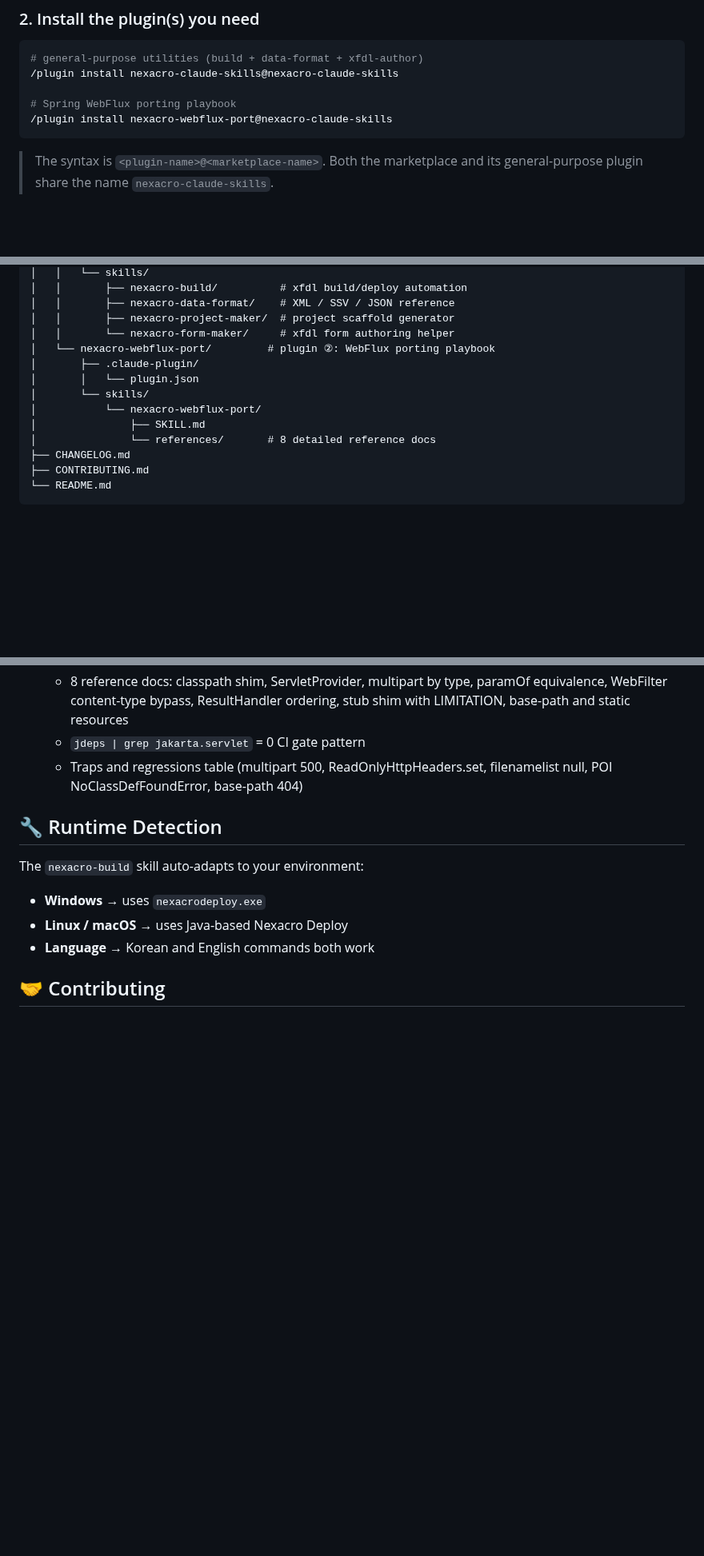
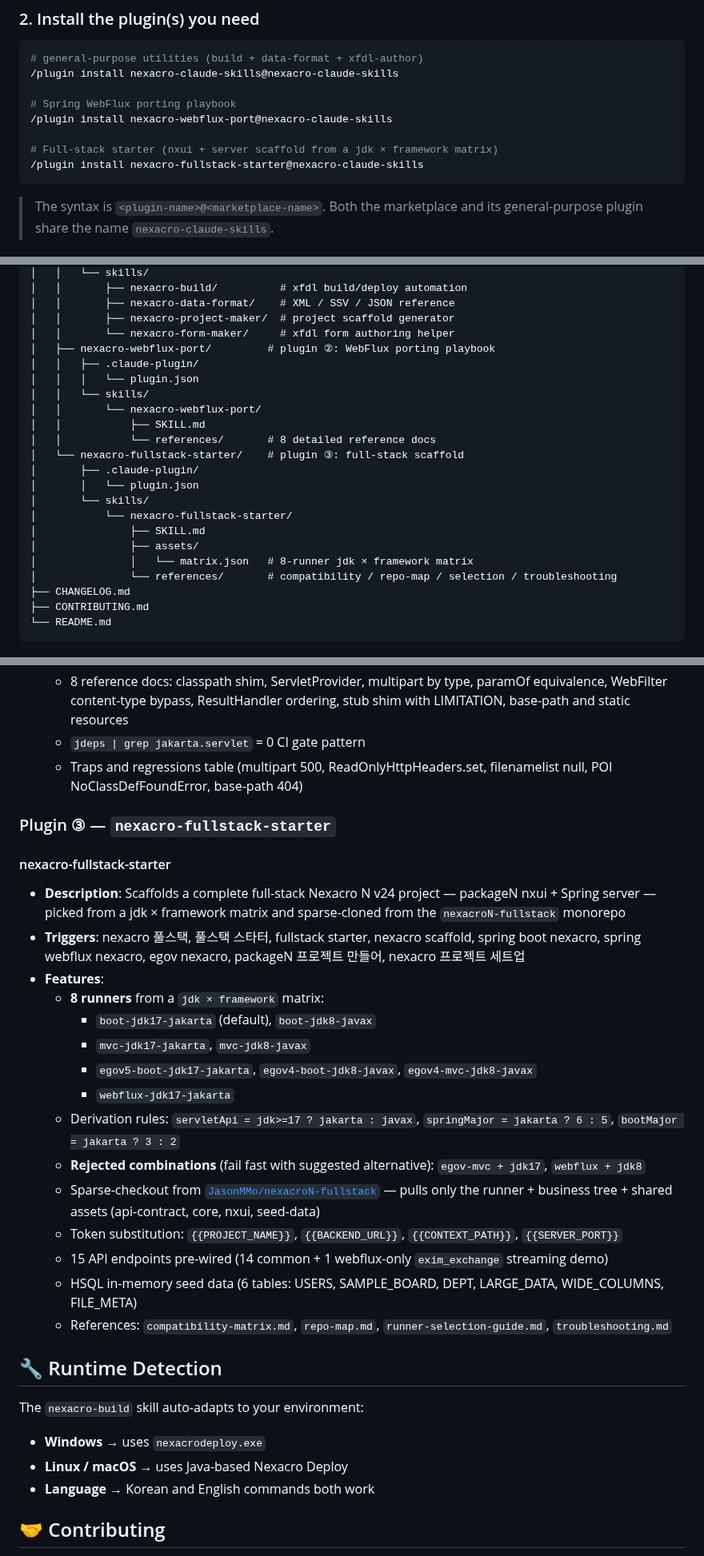
Before and after one commit to JasonMMo/nexacro-claude-skills, a Markdown page: README.md, 3 parts joined by grey strips. Shown at 80% size. Drawn GitHub-style; blank space fills up the shorter version.

Commit message:
docs(readme): add nexacro-fullstack-starter plugin section
- Intro counter: two plugins -> three plugins
- Plugin summary table row
- Install command under step 2
- Plugin (3) skill section with 8-runner matrix, derivation rules, rejected combinations
- Project Structure tree updated with nexacro-fullstack-starter layout

````diff
--- a/README.md
+++ b/README.md
@@ -23,6 +24,9 @@ It currently publishes **two plugins**:
 
 # Spring WebFlux porting playbook
 /plugin install nexacro-webflux-port@nexacro-claude-skills
+
+# Full-stack starter (nxui + server scaffold from a jdk × framework matrix)
+/plugin install nexacro-fullstack-starter@nexacro-claude-skills
 ```
 
 > The syntax is `<plugin-name>@<marketplace-name>`. Both the marketplace and its general-purpose plugin share the name `nexacro-claude-skills`.
@@ -59,13 +63,22 @@ nexacro-claude-skills/
 │   │       ├── nexacro-data-format/    # XML / SSV / JSON reference
 │   │       ├── nexacro-project-maker/  # project scaffold generator
 │   │       └── nexacro-form-maker/     # xfdl form authoring helper
-│   └── nexacro-webflux-port/         # plugin ②: WebFlux porting playbook
+│   ├── nexacro-webflux-port/         # plugin ②: WebFlux porting playbook
+│   │   ├── .claude-plugin/
+│   │   │   └── plugin.json
+│   │   └── skills/
+│   │       └── nexacro-webflux-port/
+│   │           ├── SKILL.md
+│   │           └── references/       # 8 detailed reference docs
+│   └── nexacro-fullstack-starter/    # plugin ③: full-stack scaffold
 │       ├── .claude-plugin/
 │       │   └── plugin.json
 │       └── skills/
-│           └── nexacro-webflux-port/
+│           └── nexacro-fullstack-starter/
 │               ├── SKILL.md
-│               └── references/       # 8 detailed reference docs
+│               ├── assets/
+│               │   └── matrix.json   # 8-runner jdk × framework matrix
+│               └── references/       # compatibility / repo-map / selection / troubleshooting
 ├── CHANGELOG.md
 ├── CONTRIBUTING.md
 └── README.md
@@ -127,6 +140,25 @@ nexacro-claude-skills/
   - `jdeps | grep jakarta.servlet` = 0 CI gate pattern
   - Traps and regressions table (multipart 500, ReadOnlyHttpHeaders.set, filenamelist null, POI NoClassDefFoundError, base-path 404)
 
+### Plugin ③ — `nexacro-fullstack-starter`
+
+#### nexacro-fullstack-starter
+- **Description**: Scaffolds a complete full-stack Nexacro N v24 project — packageN nxui + Spring server — picked from a jdk × framework matrix and sparse-cloned from the `nexacroN-fullstack` monorepo
+- **Triggers**: nexacro 풀스택, 풀스택 스타터, fullstack starter, nexacro scaffold, spring boot nexacro, spring webflux nexacro, egov nexacro, packageN 프로젝트 만들어, nexacro 프로젝트 세트업
+- **Features**:
+  - **8 runners** from a `jdk × framework` matrix:
+    - `boot-jdk17-jakarta` (default), `boot-jdk8-javax`
+    - `mvc-jdk17-jakarta`, `mvc-jdk8-javax`
+    - `egov5-boot-jdk17-jakarta`, `egov4-boot-jdk8-javax`, `egov4-mvc-jdk8-javax`
+    - `webflux-jdk17-jakarta`
+  - Derivation rules: `servletApi = jdk>=17 ? jakarta : javax`, `springMajor = jakarta ? 6 : 5`, `bootMajor = jakarta ? 3 : 2`
+  - **Rejected combinations** (fail fast with suggested alternative): `egov-mvc + jdk17`, `webflux + jdk8`
+  - Sparse-checkout from [`JasonMMo/nexacroN-fullstack`](https://github.com/JasonMMo/nexacroN-fullstack) — pulls only the runner + business tree + shared assets (api-contract, core, nxui, seed-data)
+  - Token substitution: `{{PROJECT_NAME}}`, `{{BACKEND_URL}}`, `{{CONTEXT_PATH}}`, `{{SERVER_PORT}}`
+  - 15 API endpoints pre-wired (14 common + 1 webflux-only `exim_exchange` streaming demo)
+  - HSQL in-memory seed data (6 tables: USERS, SAMPLE_BOARD, DEPT, LARGE_DATA, WIDE_COLUMNS, FILE_META)
+  - References: `compatibility-matrix.md`, `repo-map.md`, `runner-selection-guide.md`, `troubleshooting.md`
+
 ## 🔧 Runtime Detection
 
 The `nexacro-build` skill auto-adapts to your environment:
````
Also changed, not shown: other parts of README.md (+2 -1 lines).
